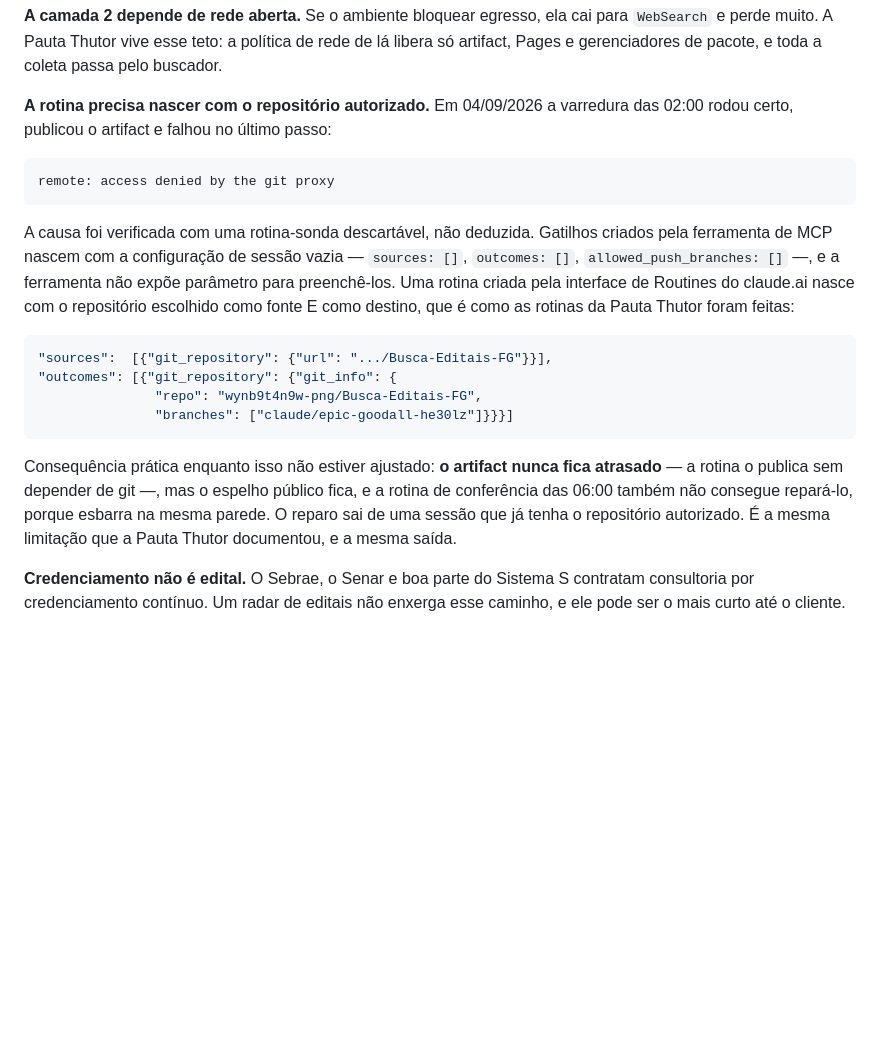
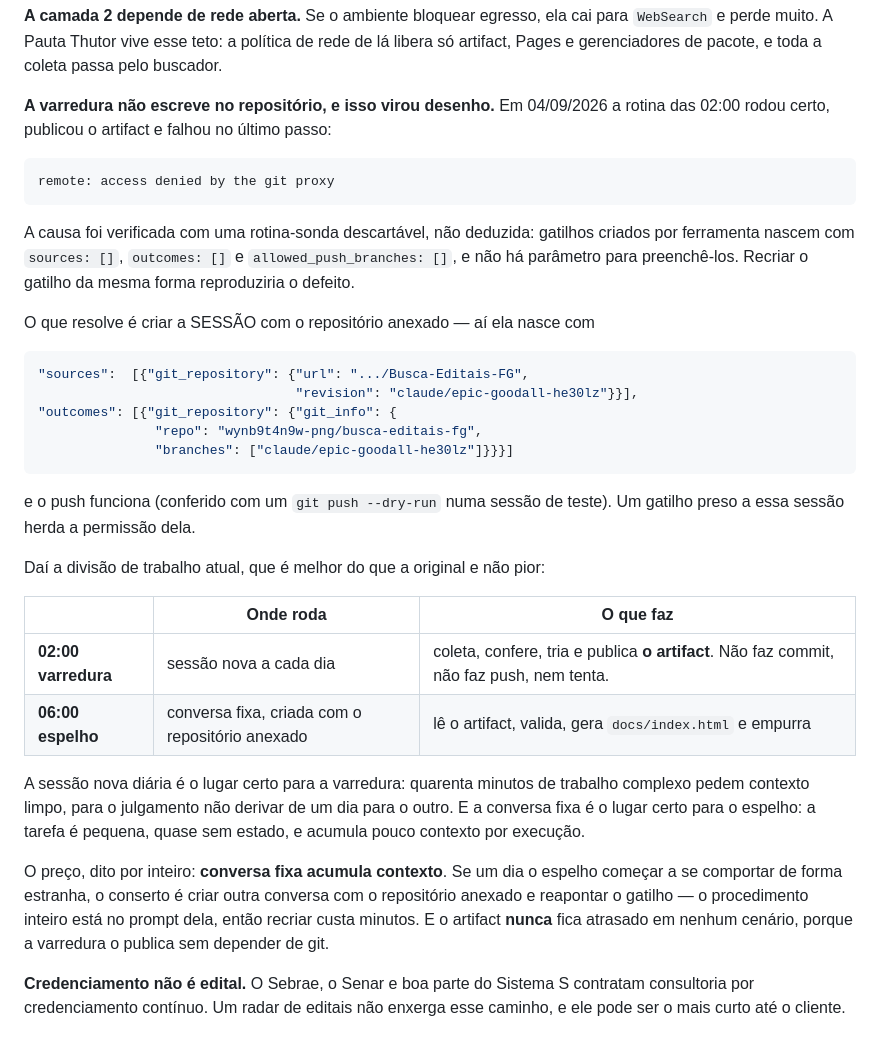
Before and after one commit to wynb9t4n9w-png/Busca-Editais-FG, a Markdown page: README.md, the part around the change. GitHub-like rendering; blank space fills up the shorter version.

Commit message:
Separa quem publica o artifact de quem empurra o espelho
O push da rotina falhava porque gatilhos criados por ferramenta nascem com
sources, outcomes e allowed_push_branches vazios — verificado com uma sonda
descartável, e sem parâmetro para preencher. Recriar os gatilhos do mesmo
jeito reproduziria o defeito, então não foi isso que se fez.

O que resolve é criar a SESSÃO com o repositório anexado: aí ela nasce com
sources e outcomes preenchidos, e o push funciona — confirmado com um
git push --dry-run numa sessão de teste. Um gatilho preso a essa sessão
herda a permissão.

Daí a divisão nova, que é melhor que a original e não um remendo:

  02:00, sessão nova a cada dia — coleta, confere, tria, publica o artifact.
         Não faz commit, não faz push, e o prompt diz explicitamente para
         nem tentar: era alarme falso todo dia.
  06:00, conversa fixa com o repositório anexado — lê o artifact, valida,
         gera docs/index.html e empurra.

A sessão nova diária é o lugar certo para a varredura: quarenta minutos de
trabalho complexo pedem contexto limpo, para o julgamento não derivar de um
dia para o outro. A conversa fixa é o lugar certo para o espelho: tarefa
pequena, quase sem estado, pouco contexto por execução.

O preço, registrado por inteiro no README: conversa fixa acumula contexto, e
um dia pode precisar ser recriada. O procedimento inteiro está no prompt
dela, então custa minutos. E o artifact nunca fica atrasado em cenário
nenhum, porque a varredura o publica sem depender de git.

Co-Authored-By: Claude Opus 5 <noreply@anthropic.com>
Claude-Session: https://claude.ai/code/session_01VE7Y7Fjrpf65pDNFFvwCuZ

````diff
--- a/README.md
+++ b/README.md
@@ -420,32 +420,48 @@ para `WebSearch` e perde muito. A Pauta Thutor vive esse teto: a política de
 rede de lá libera só artifact, Pages e gerenciadores de pacote, e toda a coleta
 passa pelo buscador.
 
-**A rotina precisa nascer com o repositório autorizado.** Em 04/09/2026 a
-varredura das 02:00 rodou certo, publicou o artifact e falhou no último passo:
+**A varredura não escreve no repositório, e isso virou desenho.** Em 04/09/2026
+a rotina das 02:00 rodou certo, publicou o artifact e falhou no último passo:
 
 ```
 remote: access denied by the git proxy
 ```
 
-A causa foi verificada com uma rotina-sonda descartável, não deduzida. Gatilhos
-criados pela ferramenta de MCP nascem com a configuração de sessão vazia —
-`sources: []`, `outcomes: []`, `allowed_push_branches: []` —, e a ferramenta não
-expõe parâmetro para preenchê-los. Uma rotina criada pela interface de Routines
-do claude.ai nasce com o repositório escolhido como fonte E como destino, que é
-como as rotinas da Pauta Thutor foram feitas:
+A causa foi verificada com uma rotina-sonda descartável, não deduzida: gatilhos
+criados por ferramenta nascem com `sources: []`, `outcomes: []` e
+`allowed_push_branches: []`, e não há parâmetro para preenchê-los. Recriar o
+gatilho da mesma forma reproduziria o defeito.
+
+O que resolve é criar a SESSÃO com o repositório anexado — aí ela nasce com
 
 ```json
-"sources":  [{"git_repository": {"url": ".../Busca-Editais-FG"}}],
+"sources":  [{"git_repository": {"url": ".../Busca-Editais-FG",
+                                 "revision": "claude/epic-goodall-he30lz"}}],
 "outcomes": [{"git_repository": {"git_info": {
-               "repo": "wynb9t4n9w-png/Busca-Editais-FG",
+               "repo": "wynb9t4n9w-png/busca-editais-fg",
                "branches": ["claude/epic-goodall-he30lz"]}}}]
 ```
 
-Consequência prática enquanto isso não estiver ajustado: **o artifact nunca fica
-atrasado** — a rotina o publica sem depender de git —, mas o espelho público
-fica, e a rotina de conferência das 06:00 também não consegue repará-lo, porque
-esbarra na mesma parede. O reparo sai de uma sessão que já tenha o repositório
-autorizado. É a mesma limitação que a Pauta Thutor documentou, e a mesma saída.
+e o push funciona (conferido com um `git push --dry-run` numa sessão de teste).
+Um gatilho preso a essa sessão herda a permissão dela.
+
+Daí a divisão de trabalho atual, que é melhor do que a original e não pior:
+
+| | Onde roda | O que faz |
+|---|---|---|
+| **02:00 varredura** | sessão nova a cada dia | coleta, confere, tria e publica **o artifact**. Não faz commit, não faz push, nem tenta. |
+| **06:00 espelho** | conversa fixa, criada com o repositório anexado | lê o artifact, valida, gera `docs/index.html` e empurra |
+
+A sessão nova diária é o lugar certo para a varredura: quarenta minutos de
+trabalho complexo pedem contexto limpo, para o julgamento não derivar de um dia
+para o outro. E a conversa fixa é o lugar certo para o espelho: a tarefa é
+pequena, quase sem estado, e acumula pouco contexto por execução.
+
+O preço, dito por inteiro: **conversa fixa acumula contexto**. Se um dia o
+espelho começar a se comportar de forma estranha, o conserto é criar outra
+conversa com o repositório anexado e reapontar o gatilho — o procedimento inteiro
+está no prompt dela, então recriar custa minutos. E o artifact **nunca** fica
+atrasado em nenhum cenário, porque a varredura o publica sem depender de git.
 
 **Credenciamento não é edital.** O Sebrae, o Senar e boa parte do Sistema S
 contratam consultoria por credenciamento contínuo. Um radar de editais não
````
Also changed, not shown: ROTINAS.md (+21 -7 lines).
